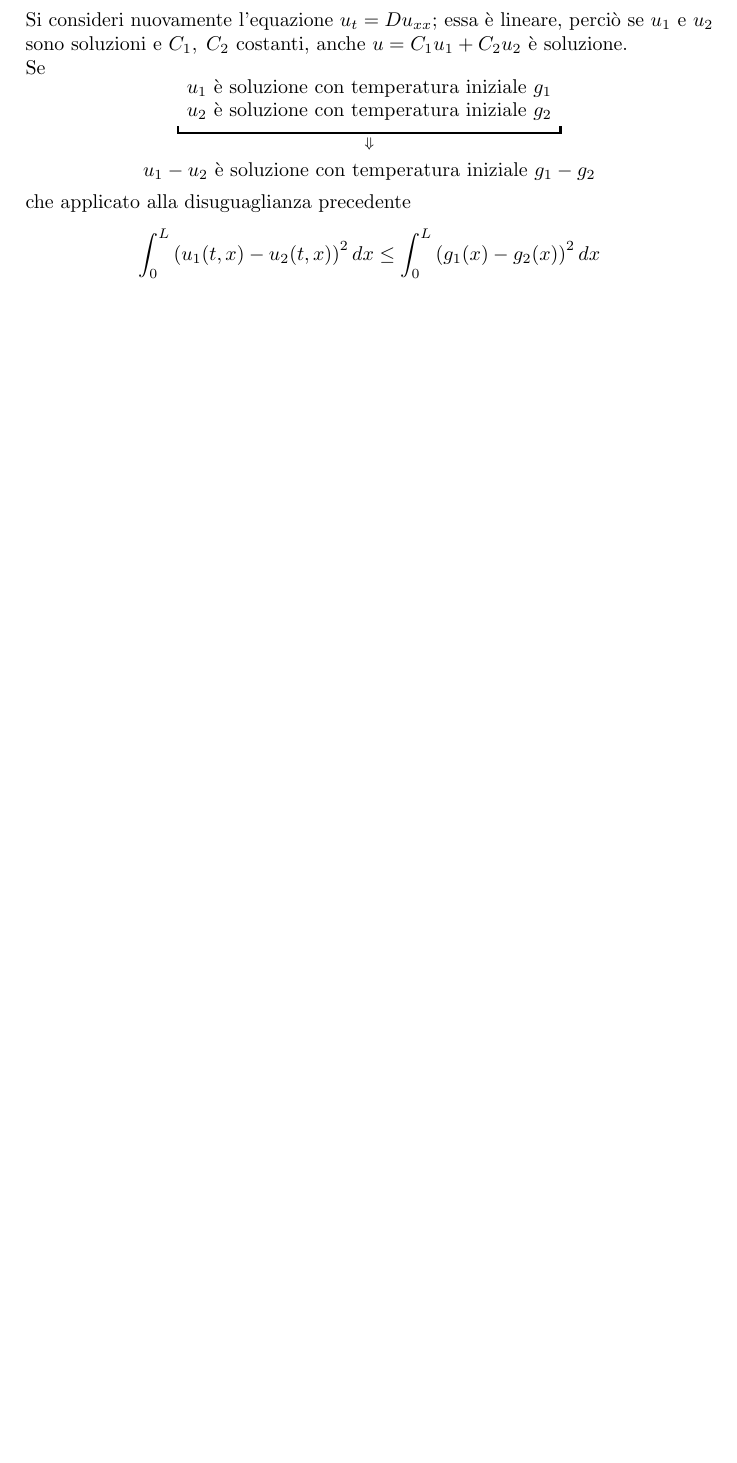
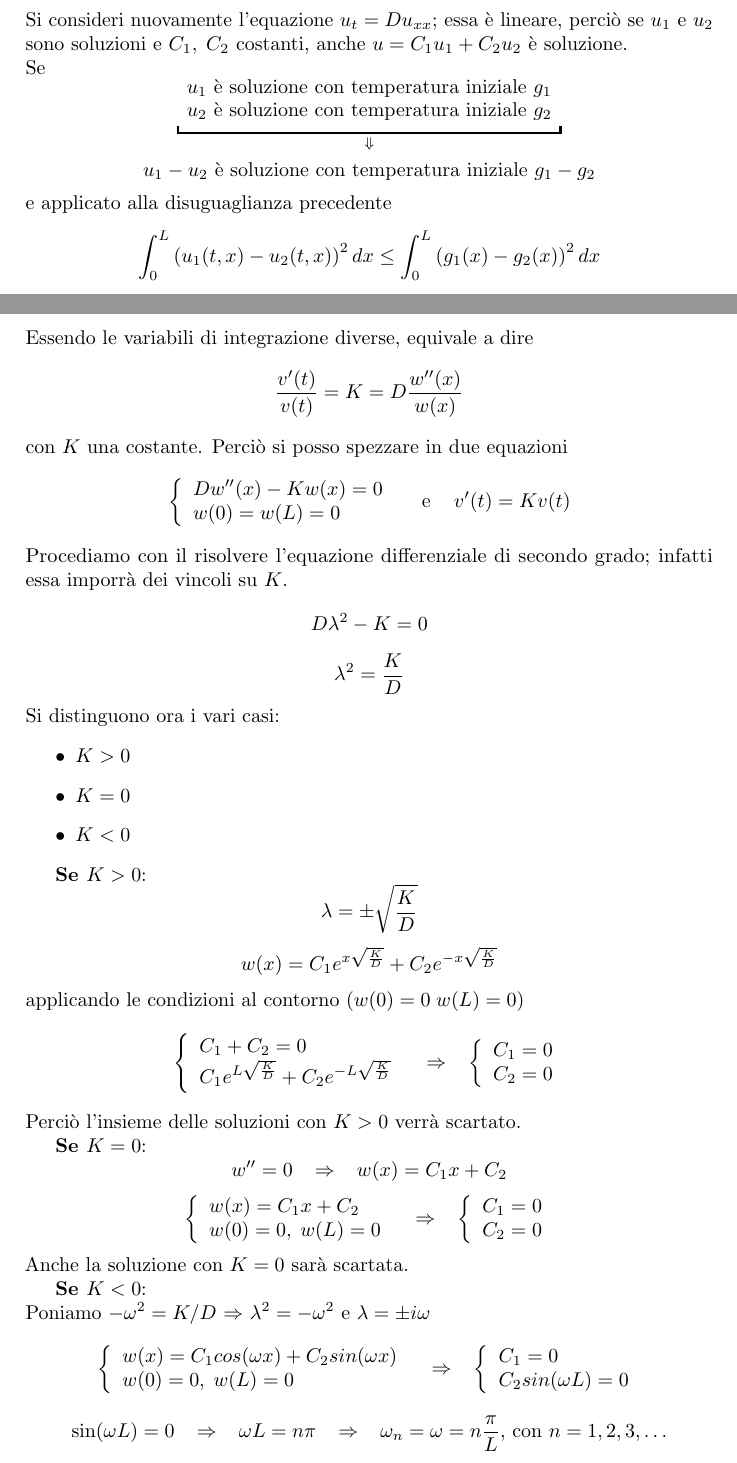
Before and after one commit to alexpacini/EqDiff_LM, a LaTeX document (Eq_diff_LS.tex, which reads diffusion.tex): part of page 9 of 12 before the commit and two parts of pages 9 and 10 of 13 after it, the two joined at a grey line, cut so that both start at the same text, the shorter picture padded with empty space. Compiled offline with pdfLaTeX.

Commit message:
24_12_12_n3

```diff
--- a/diffusion.tex
+++ b/diffusion.tex
@@ -134,7 +134,7 @@ Se
 \[
 	u_1-u_2 \text{ \`e soluzione con temperatura iniziale } g_1-g_2
 \]
-che applicato alla disuguaglianza precedente
+e applicato alla disuguaglianza precedente
 \[
 	\int_0^L \left(u_1(t,x)-u_2(t,x)\right)^2 dx
 	\leq
@@ -196,3 +196,120 @@ Dividendo per $v(t)w(x)$ si ottiene
 	\end{array}
 	\right.
 \]
+Essendo le variabili di integrazione diverse, equivale a dire
+\[
+	\frac{v'(t)}{v(t)}=K=D\frac{w''(x)}{w(x)}
+\]
+con $K$ una costante. Perci\`o si posso spezzare in due equazioni
+\[
+	\left\{
+	\begin{array}{l}
+		\displaystyle{D w''(x) - Kw(x) = 0 }\\
+		w(0)=w(L)=0
+	\end{array}
+	\right.
+	\;\;\;
+	\text{ e }
+	\;\;\;
+	v'(t)=Kv(t)
+\]
+Procediamo con il risolvere l'equazione differenziale di secondo grado;
+infatti essa imporr\`a dei vincoli su $K$.
+\[
+	D\lambda^2-K=0
+\]
+\[
+	\lambda^2=\frac{K}{D}
+\]
+Si distinguono ora i vari casi:
+\begin{itemize}
+	\item $K>0$
+	\item $K=0$
+	\item $K<0$
+\end{itemize}
+
+{\bf Se $K>0$}:
+\[
+	\lambda=\pm \sqrt{\frac{K}{D}}
+\]
+\[
+	w(x)= C_1e^{x\sqrt{\frac{K}{D}}} + C_2e^{-x\sqrt{\frac{K}{D}}}
+\]
+applicando le condizioni al contorno ($w(0)=0 \; w(L)=0$)
+\[
+	\left\{
+	\begin{array}{l}
+		C_1+C_2=0 \\
+		\displaystyle{C_1e^{L\sqrt{\frac{K}{D}}}
+			+ C_2e^{-L\sqrt{\frac{K}{D}}}}
+	\end{array}
+	\right.
+	\;\;\;
+	\Rightarrow
+	\;\;\;
+	\left\{
+	\begin{array}{l}
+		C_1=0\\
+		C_2=0
+	\end{array}
+	\right.
+\]
+Perci\`o l'insieme delle soluzioni con $K>0$ verr\`a scartato.
+
+{\bf Se $K=0$}:
+\[
+	w''=0
+	\;\;\;
+	\Rightarrow
+	\;\;\;
+	w(x)=C_1x + C_2
+\]
+\[
+	\left\{
+	\begin{array}{l}
+		w(x)=C_1x + C_2\\
+		w(0)=0, \; w(L)=0
+	\end{array}
+	\right.
+	\;\;\;
+	\Rightarrow
+	\;\;\;
+	\left\{
+	\begin{array}{l}
+		C_1=0\\
+		C_2=0
+	\end{array}
+	\right.
+\]
+Anche la soluzione con $K=0$ sar\`a scartata.
+
+{\bf Se $K<0$}:\\
+Poniamo $-\omega^2 = K/D$ $\Rightarrow$ $\lambda^2 = - \omega^2$ e $\lambda=\pm i\omega$
+\[
+	\left\{
+	\begin{array}{l}
+		w(x)=C_1 cos(\omega x) + C_2 sin(\omega x)\\
+		w(0)=0, \; w(L)=0
+	\end{array}
+	\right.
+	\;\;\;
+	\Rightarrow
+	\;\;\;
+	\left\{
+	\begin{array}{l}
+		C_1=0\\
+		C_2 sin(\omega L)= 0
+	\end{array}
+	\right.
+\]
+\[
+	\sin (\omega L)=0
+	\;\;\;
+	\Rightarrow
+	\;\;\;
+	\omega L = n\pi
+	\;\;\;
+	\Rightarrow
+	\;\;\;
+	\omega_n= \omega= n \frac{\pi}{L} \text{, con }n=1,2,3,\ldots
+\]
```
Also changed, not shown: Eq_diff_LS.pdf, diffusion.tex (2 more changed lines).
